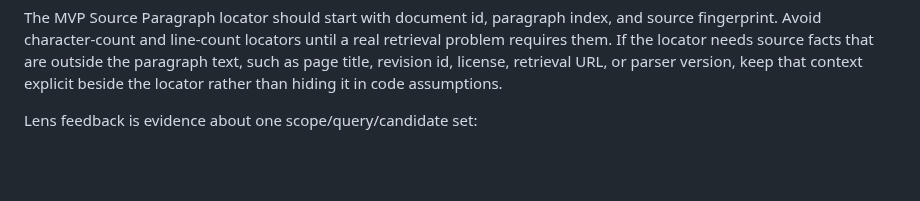
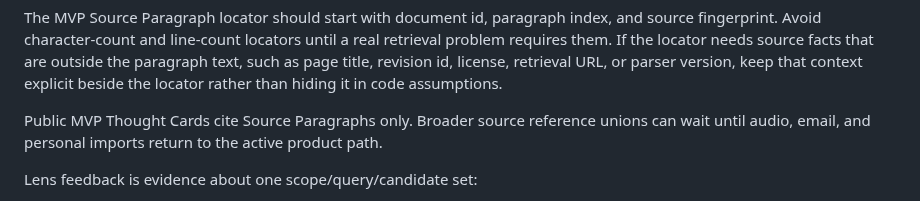
Before and after one commit to peter-wilkins/continuum-core, a Markdown page: docs/specs/import-munging-tool.md, the part around the change. Drawn GitHub-style; blank space fills up the shorter version.

Commit message:
Scope thought card citations to source paragraphs

```diff
--- a/docs/specs/import-munging-tool.md
+++ b/docs/specs/import-munging-tool.md
@@ -279,6 +279,8 @@ The deterministic MVP helper can create default Atlas, Loom, and Beacon outputs
 For document-like public sources such as Wikipedia, import should preserve paragraph-level source references. These Source Paragraphs give Thought Cards precise provenance without making the importer generate Thought Cards directly.
 
 The MVP Source Paragraph locator should start with document id, paragraph index, and source fingerprint. Avoid character-count and line-count locators until a real retrieval problem requires them. If the locator needs source facts that are outside the paragraph text, such as page title, revision id, license, retrieval URL, or parser version, keep that context explicit beside the locator rather than hiding it in code assumptions.
+
+Public MVP Thought Cards cite Source Paragraphs only. Broader source reference unions can wait until audio, email, and personal imports return to the active product path.
 
 Lens feedback is evidence about one scope/query/candidate set:
 
```
Also changed, not shown: CONTEXT.md (+1 -1 lines).
